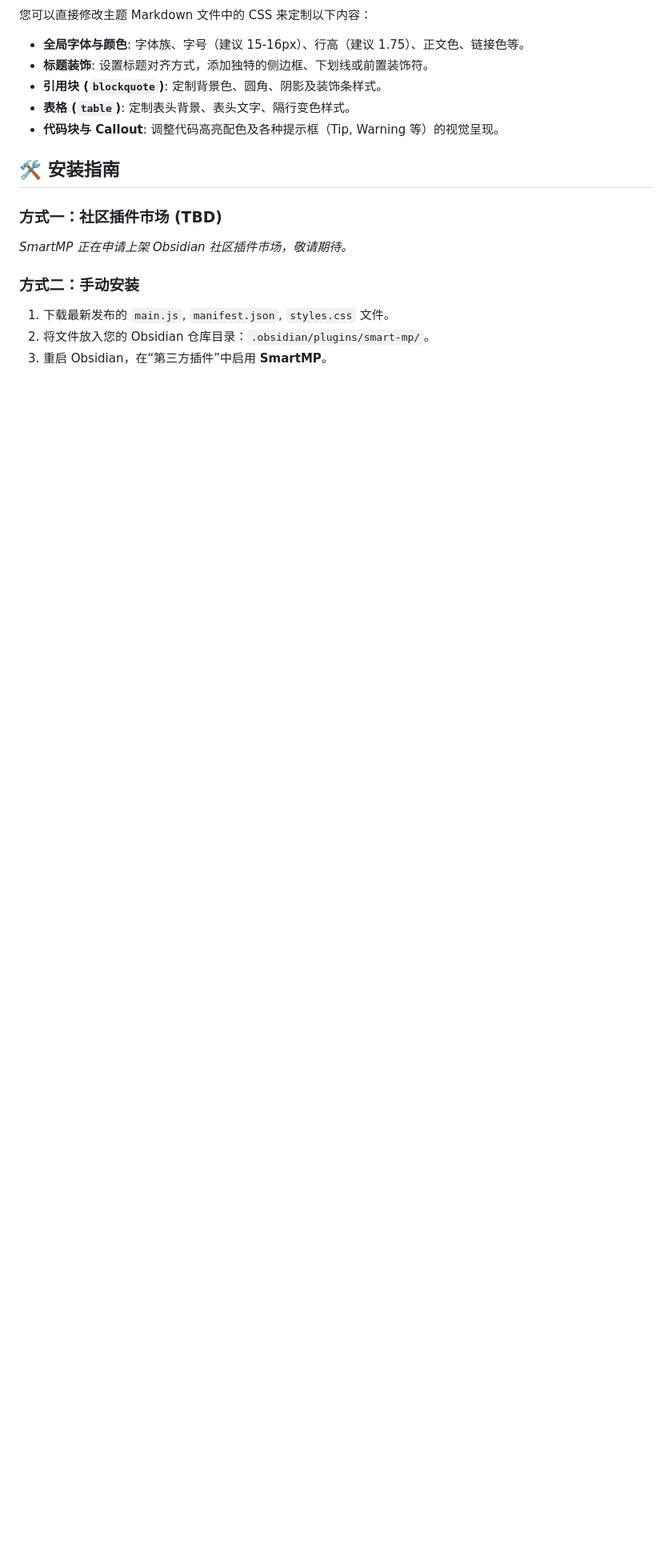
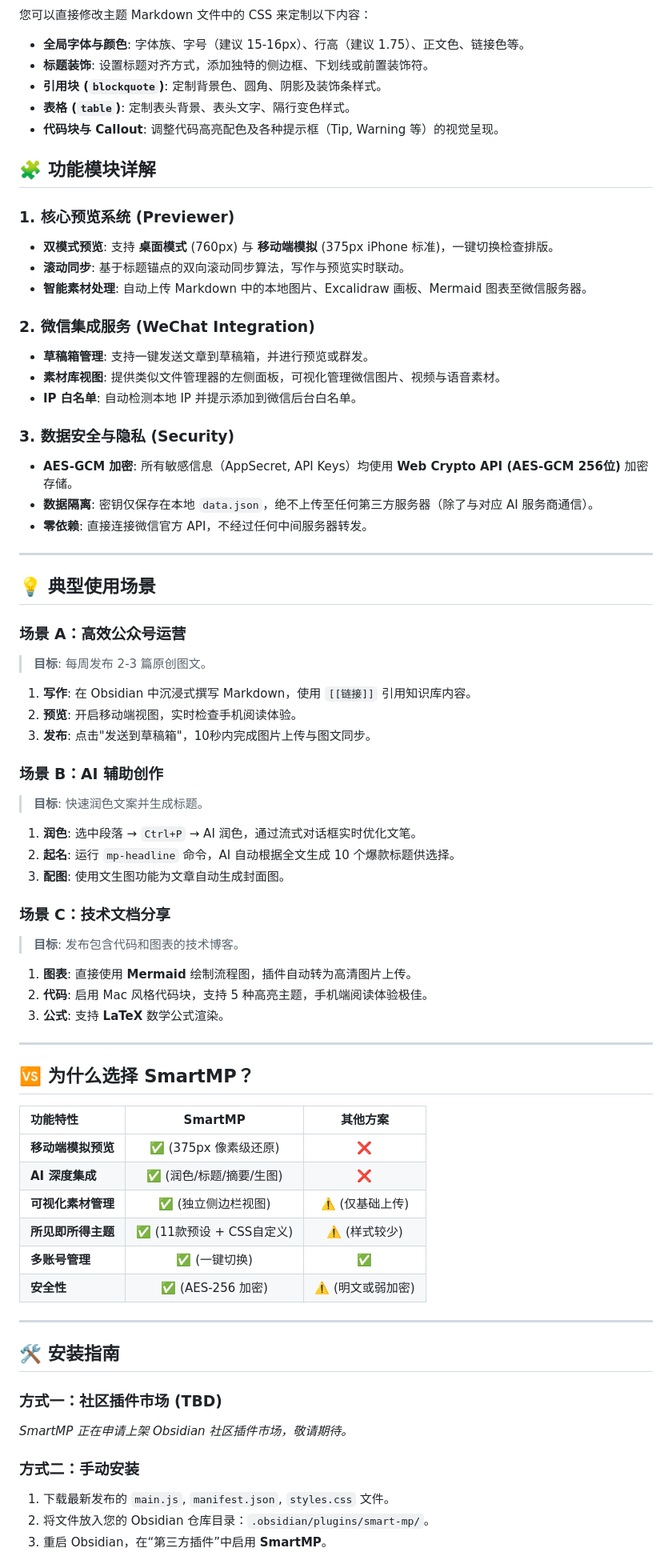
Before and after one commit to hwdemtv/smart-mp, a Markdown page: README.md, the part around the change. Shown at 80% size. Drawn GitHub-style; blank space fills up the shorter version.

Commit message:
docs: expand README with comprehensive system overview and usage scenarios

```diff
--- a/README.md
+++ b/README.md
@@ -55,7 +55,62 @@ SmartMP 提供极高的定制化自由度，每个主题模板本质上是一个
 - **表格 (`table`)**: 定制表头背景、表头文字、隔行变色样式。
 - **代码块与 Callout**: 调整代码高亮配色及各种提示框（Tip, Warning 等）的视觉呈现。
 
+## 🧩 功能模块详解
+
+### 1. 核心预览系统 (Previewer)
+- **双模式预览**: 支持 **桌面模式** (760px) 与 **移动端模拟** (375px iPhone 标准)，一键切换检查排版。
+- **滚动同步**: 基于标题锚点的双向滚动同步算法，写作与预览实时联动。
+- **智能素材处理**: 自动上传 Markdown 中的本地图片、Excalidraw 画板、Mermaid 图表至微信服务器。
+
+### 2. 微信集成服务 (WeChat Integration)
+- **草稿箱管理**: 支持一键发送文章到草稿箱，并进行预览或群发。
+- **素材库视图**: 提供类似文件管理器的左侧面板，可视化管理微信图片、视频与语音素材。
+- **IP 白名单**: 自动检测本地 IP 并提示添加到微信后台白名单。
+
+### 3. 数据安全与隐私 (Security)
+- **AES-GCM 加密**: 所有敏感信息（AppSecret, API Keys）均使用 **Web Crypto API (AES-GCM 256位)** 加密存储。
+- **数据隔离**: 密钥仅保存在本地 `data.json`，绝不上传至任何第三方服务器（除了与对应 AI 服务商通信）。
+- **零依赖**: 直接连接微信官方 API，不经过任何中间服务器转发。
+
+---
+
+## 💡 典型使用场景
+
+### 场景 A：高效公众号运营
+> **目标**: 每周发布 2-3 篇原创图文。
+1. **写作**: 在 Obsidian 中沉浸式撰写 Markdown，使用 `[[链接]]` 引用知识库内容。
+2. **预览**: 开启移动端视图，实时检查手机阅读体验。
+3. **发布**: 点击"发送到草稿箱"，10秒内完成图片上传与图文同步。
+
+### 场景 B：AI 辅助创作
+> **目标**: 快速润色文案并生成标题。
+1. **润色**: 选中段落 → `Ctrl+P` → AI 润色，通过流式对话框实时优化文笔。
+2. **起名**: 运行 `mp-headline` 命令，AI 自动根据全文生成 10 个爆款标题供选择。
+3. **配图**: 使用文生图功能为文章自动生成封面图。
+
+### 场景 C：技术文档分享
+> **目标**: 发布包含代码和图表的技术博客。
+1. **图表**: 直接使用 **Mermaid** 绘制流程图，插件自动转为高清图片上传。
+2. **代码**: 启用 Mac 风格代码块，支持 5 种高亮主题，手机端阅读体验极佳。
+3. **公式**: 支持 **LaTeX** 数学公式渲染。
+
+---
+
+## 🆚 为什么选择 SmartMP？
+
+| 功能特性 | SmartMP | 其他方案 |
+| :--- | :---: | :---: |
+| **移动端模拟预览** | ✅ (375px 像素级还原) | ❌ |
+| **AI 深度集成** | ✅ (润色/标题/摘要/生图) | ❌ |
+| **可视化素材管理** | ✅ (独立侧边栏视图) | ⚠️ (仅基础上传) |
+| **所见即所得主题** | ✅ (11款预设 + CSS自定义) | ⚠️ (样式较少) |
+| **多账号管理** | ✅ (一键切换) | ✅ |
+| **安全性** | ✅ (AES-256 加密) | ⚠️ (明文或弱加密) |
+
+---
+
 ## 🛠️ 安装指南
+
 
 ### 方式一：社区插件市场 (TBD)
 *SmartMP 正在申请上架 Obsidian 社区插件市场，敬请期待。*
```
